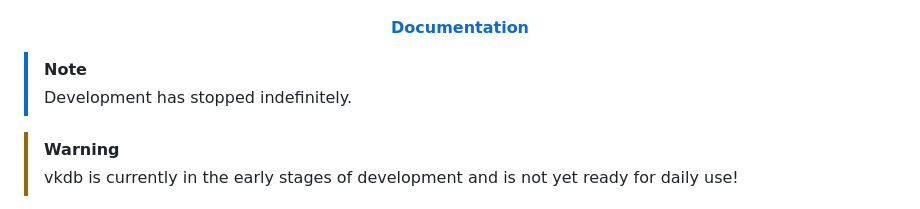
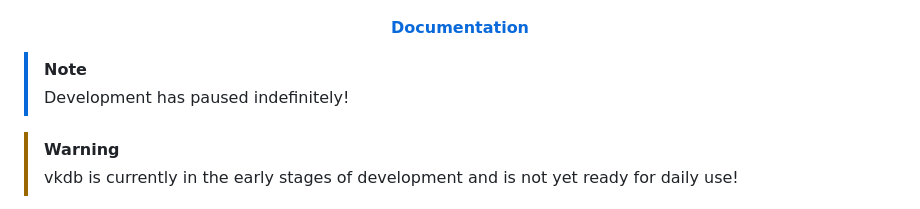
Before and after one commit to vkayy/vkdb, a Markdown page: README.md, the part around the change. GitHub-like rendering.

Commit message:
docs: update readme

```diff
--- a/README.md
+++ b/README.md
@@ -23,7 +23,7 @@
 </div>
 
 > [!NOTE]
-> Development has stopped indefinitely.
+> Development has paused indefinitely!
 
 > [!WARNING]
 > vkdb is currently in the early stages of development and is not yet ready for daily use!
```
